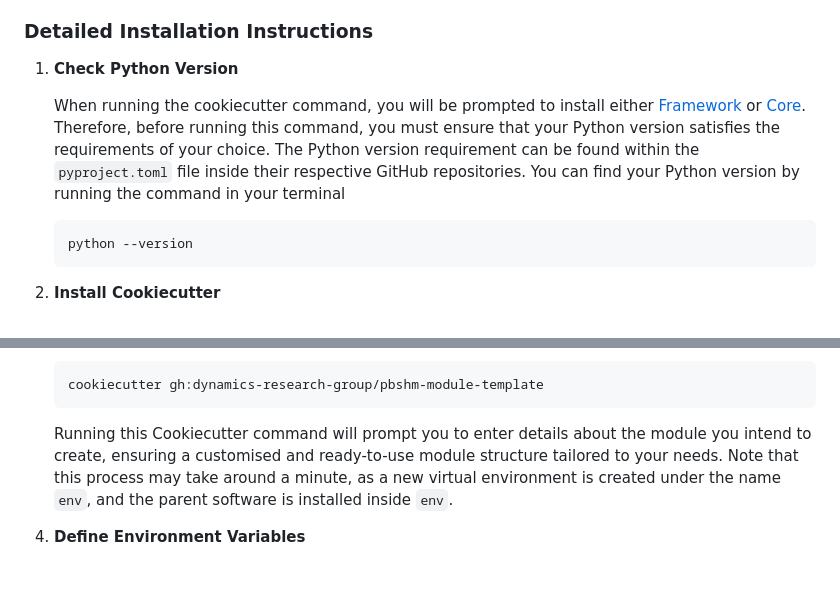
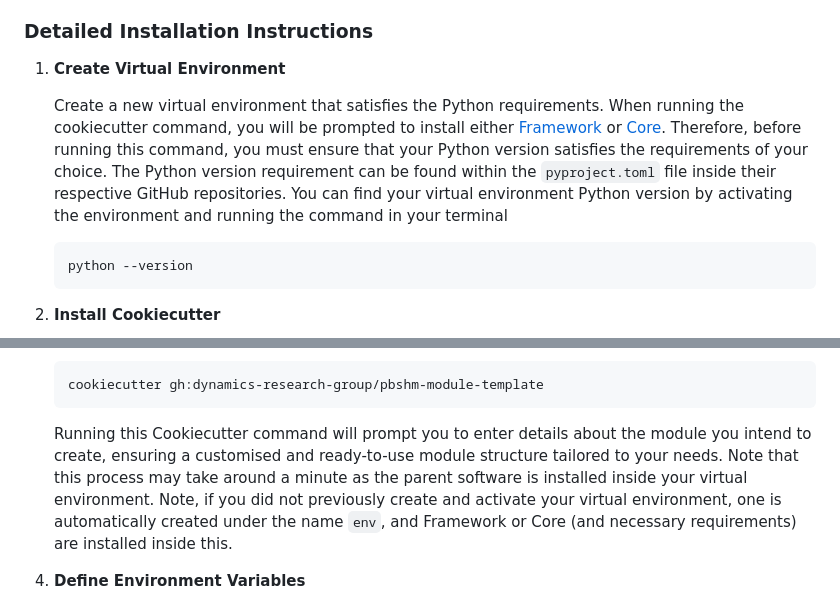
Before and after one commit to dynamics-research-group/pbshm-module-template, a Markdown page: README.md, 2 parts joined by grey strips. Drawn GitHub-style; blank space fills up the shorter version.

Commit message:
Clarifying virtual environment instructions

```diff
--- a/README.md
+++ b/README.md
@@ -35,8 +35,8 @@
 
 <ol>
   <li>
-    <strong>Check Python Version</strong>
-    <p>When running the cookiecutter command, you will be prompted to install either <a href="https://github.com/dynamics-research-group/pbshm-framework">Framework</a> or <a href="https://github.com/dynamics-research-group/pbshm-flask-core">Core</a>. Therefore, before running this command, you must ensure that your Python version satisfies the requirements of your choice. The Python version requirement can be found within the <code>pyproject.toml</code> file inside their respective GitHub repositories. You can find your Python version by running the command in your terminal</p>
+    <strong>Create Virtual Environment</strong>
+    <p>Create a new virtual environment that satisfies the Python requirements. When running the cookiecutter command, you will be prompted to install either <a href="https://github.com/dynamics-research-group/pbshm-framework">Framework</a> or <a href="https://github.com/dynamics-research-group/pbshm-flask-core">Core</a>. Therefore, before running this command, you must ensure that your Python version satisfies the requirements of your choice. The Python version requirement can be found within the <code>pyproject.toml</code> file inside their respective GitHub repositories. You can find your virtual environment Python version by activating the environment and running the command in your terminal</p>
     <pre><code>python --version</code></pre>
   </li>
 
@@ -51,7 +51,7 @@
     <strong>Generate Module Structure</strong>
     <p>Once Cookiecutter is installed, generate your new module structure by running the following command inside the terminal of an empty directory:</p>
     <pre><code>cookiecutter gh:dynamics-research-group/pbshm-module-template</code></pre>
-    <p>Running this Cookiecutter command will prompt you to enter details about the module you intend to create, ensuring a customised and ready-to-use module structure tailored to your needs. Note that this process may take around a minute, as a new virtual environment is created under the name <code>env</code>, and the parent software is installed inside <code>env</code>.</p>
+    <p>Running this Cookiecutter command will prompt you to enter details about the module you intend to create, ensuring a customised and ready-to-use module structure tailored to your needs. Note that this process may take around a minute as the parent software is installed inside your virtual environment. Note, if you did not previously create and activate your virtual environment, one is automatically created under the name <code>env</code>, and Framework or Core (and necessary requirements) are installed inside this.</p>
   </li>
 
   <li>
```
